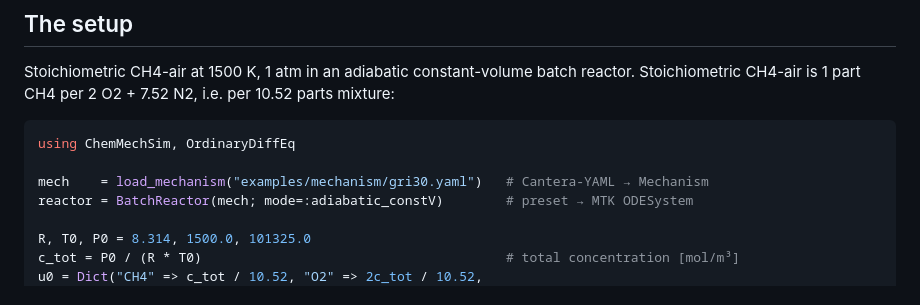
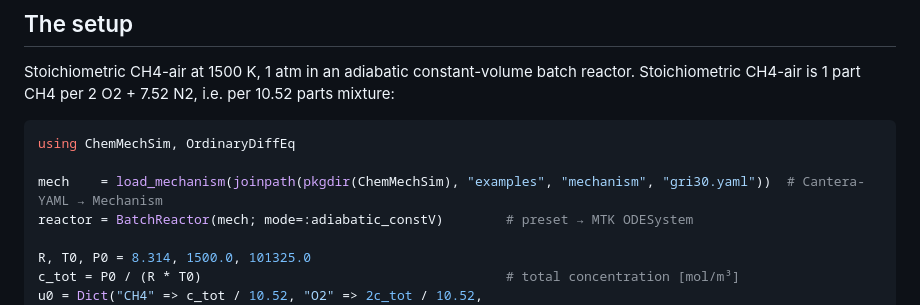
Before and after one commit to VANvonZHANG/ChemMechSim.jl, a Markdown page: docs/src/tutorial_ignition.md, the part around the change. GitHub-like rendering.

Commit message:
docs(tutorial): ignition fixture path resolves from an installed package

````diff
--- a/docs/src/tutorial_ignition.md
+++ b/docs/src/tutorial_ignition.md
@@ -12,7 +12,7 @@ parts mixture:
 ```julia
 using ChemMechSim, OrdinaryDiffEq
 
-mech    = load_mechanism("examples/mechanism/gri30.yaml")   # Cantera-YAML → Mechanism
+mech    = load_mechanism(joinpath(pkgdir(ChemMechSim), "examples", "mechanism", "gri30.yaml"))  # Cantera-YAML → Mechanism
 reactor = BatchReactor(mech; mode=:adiabatic_constV)        # preset → MTK ODESystem
 
 R, T0, P0 = 8.314, 1500.0, 101325.0
````
